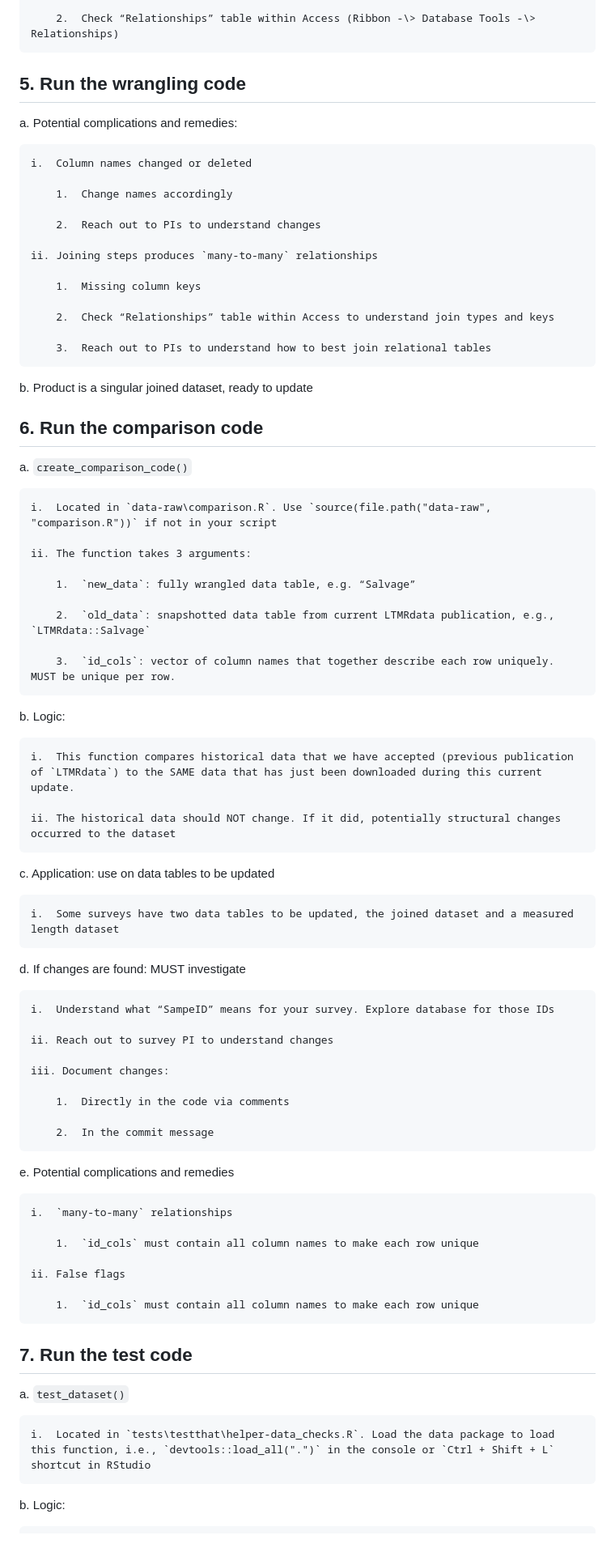
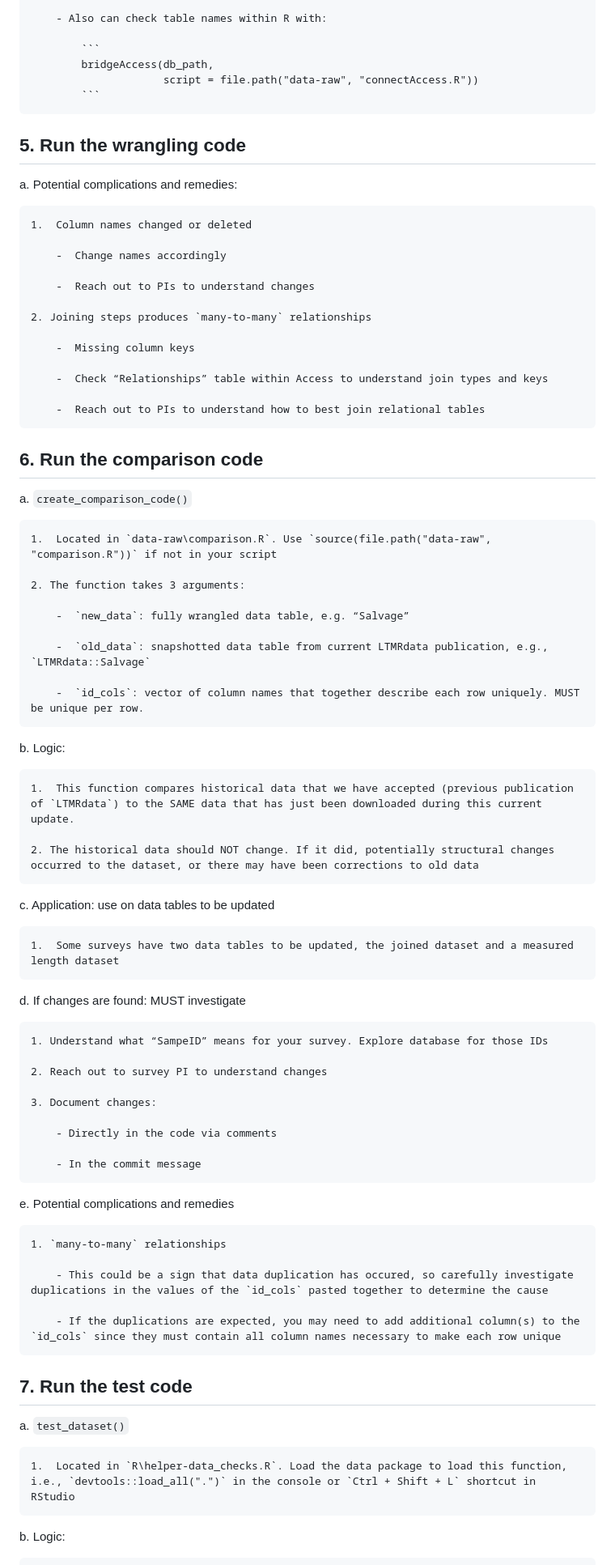
Before and after one commit to sbashevkin/LTMRdata, a Markdown page: data-raw/0_update_protocol.md, the part around one of its changes. Shown at 81% size. Rendered like a GitHub page; blank space fills up the shorter version.

Commit message:
editing protocol

````diff
--- a/data-raw/0_update_protocol.md
+++ b/data-raw/0_update_protocol.md
@@ -80,77 +80,78 @@ b.  Potential complications and remedies:
 
-        2.  Check “Relationships” table within Access (Ribbon -\> Database Tools -\> Relationships)
+        - Also can check table names within R with:
+
+            ```
+            bridgeAccess(db_path,
+                         script = file.path("data-raw", "connectAccess.R"))
+            ```
 
 ## 5.  Run the wrangling code
 
 a.  Potential complications and remedies:
 
-    i.  Column names changed or deleted
+    1.  Column names changed or deleted
 
-        1.  Change names accordingly
+        -  Change names accordingly
 
-        2.  Reach out to PIs to understand changes
+        -  Reach out to PIs to understand changes
 
-    ii. Joining steps produces `many-to-many` relationships
+    2. Joining steps produces `many-to-many` relationships
 
-        1.  Missing column keys
+        -  Missing column keys
 
-        2.  Check “Relationships” table within Access to understand join types and keys
+        -  Check “Relationships” table within Access to understand join types and keys
 
-        3.  Reach out to PIs to understand how to best join relational tables
-
-b.  Product is a singular joined dataset, ready to update
+        -  Reach out to PIs to understand how to best join relational tables
 
 ## 6.  Run the comparison code
 
 a.  `create_comparison_code()`
 
-    i.  Located in `data-raw\comparison.R`. Use `source(file.path("data-raw", "comparison.R"))` if not in your script
+    1.  Located in `data-raw\comparison.R`. Use `source(file.path("data-raw", "comparison.R"))` if not in your script
 
-    ii. The function takes 3 arguments:
+    2. The function takes 3 arguments:
 
-        1.  `new_data`: fully wrangled data table, e.g. “Salvage”
+        -  `new_data`: fully wrangled data table, e.g. “Salvage”
 
-        2.  `old_data`: snapshotted data table from current LTMRdata publication, e.g., `LTMRdata::Salvage`
+        -  `old_data`: snapshotted data table from current LTMRdata publication, e.g., `LTMRdata::Salvage`
 
-        3.  `id_cols`: vector of column names that together describe each row uniquely. MUST be unique per row.
+        -  `id_cols`: vector of column names that together describe each row uniquely. MUST be unique per row.
 
 b.  Logic:
 
-    i.  This function compares historical data that we have accepted (previous publication of `LTMRdata`) to the SAME data that has just been downloaded during this current update.
+    1.  This function compares historical data that we have accepted (previous publication of `LTMRdata`) to the SAME data that has just been downloaded during this current update.
 
-    ii. The historical data should NOT change. If it did, potentially structural changes occurred to the dataset
+    2. The historical data should NOT change. If it did, potentially structural changes occurred to the dataset, or there may have been corrections to old data
 
 c.  Application: use on data tables to be updated
 
-    i.  Some surveys have two data tables to be updated, the joined dataset and a measured length dataset
+    1.  Some surveys have two data tables to be updated, the joined dataset and a measured length dataset
 
 d.  If changes are found: MUST investigate
 
-    i.  Understand what “SampeID” means for your survey. Explore database for those IDs
+    1. Understand what “SampeID” means for your survey. Explore database for those IDs
 
-    ii. Reach out to survey PI to understand changes
+    2. Reach out to survey PI to understand changes
 
-    iii. Document changes:
+    3. Document changes:
 
-        1.  Directly in the code via comments
+        - Directly in the code via comments
 
-        2.  In the commit message
+        - In the commit message
 
 e.  Potential complications and remedies
 
-    i.  `many-to-many` relationships
+    1. `many-to-many` relationships
 
-        1.  `id_cols` must contain all column names to make each row unique
+        - This could be a sign that data duplication has occured, so carefully investigate duplications in the values of the `id_cols` pasted together to determine the cause
 
-    ii. False flags
-
-        1.  `id_cols` must contain all column names to make each row unique
+        - If the duplications are expected, you may need to add additional column(s) to the `id_cols` since they must contain all column names necessary to make each row unique
 
 ## 7.  Run the test code
 
 a.  `test_dataset()`
 
-    i.  Located in `tests\testthat\helper-data_checks.R`. Load the data package to load this function, i.e., `devtools::load_all(".")` in the console or `Ctrl + Shift + L` shortcut in RStudio
+    1.  Located in `R\helper-data_checks.R`. Load the data package to load this function, i.e., `devtools::load_all(".")` in the console or `Ctrl + Shift + L` shortcut in RStudio
 
 b.  Logic:
 
````
Also changed, not shown: other parts of data-raw/0_update_protocol.md (+51 -58 lines).
